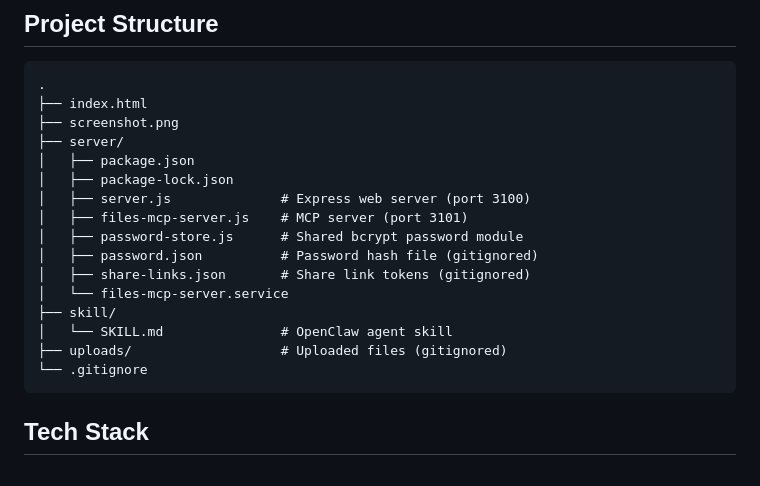
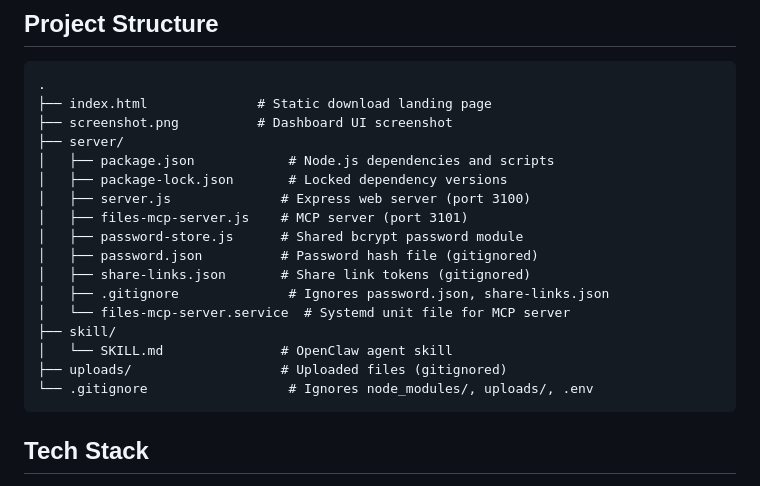
Before and after one commit to wutao667/Easy-File-Sharing, a Markdown page: README.md, the part around the change. GitHub-like rendering.

Commit message:
README: add descriptions for all files in Project Structure

````diff
--- a/README.md
+++ b/README.md
@@ -100,21 +100,22 @@ curl -X POST http://localhost:3101/mcp \
 ## Project Structure
 ```
 .
-├── index.html
-├── screenshot.png
+├── index.html              # Static download landing page
+├── screenshot.png          # Dashboard UI screenshot
 ├── server/
-│   ├── package.json
-│   ├── package-lock.json
+│   ├── package.json            # Node.js dependencies and scripts
+│   ├── package-lock.json       # Locked dependency versions
 │   ├── server.js              # Express web server (port 3100)
 │   ├── files-mcp-server.js    # MCP server (port 3101)
 │   ├── password-store.js      # Shared bcrypt password module
 │   ├── password.json          # Password hash file (gitignored)
 │   ├── share-links.json       # Share link tokens (gitignored)
-│   └── files-mcp-server.service
+│   ├── .gitignore              # Ignores password.json, share-links.json
+│   └── files-mcp-server.service  # Systemd unit file for MCP server
 ├── skill/
 │   └── SKILL.md               # OpenClaw agent skill
 ├── uploads/                   # Uploaded files (gitignored)
-└── .gitignore
+└── .gitignore                  # Ignores node_modules/, uploads/, .env
 ```
 
 ## Tech Stack
````
